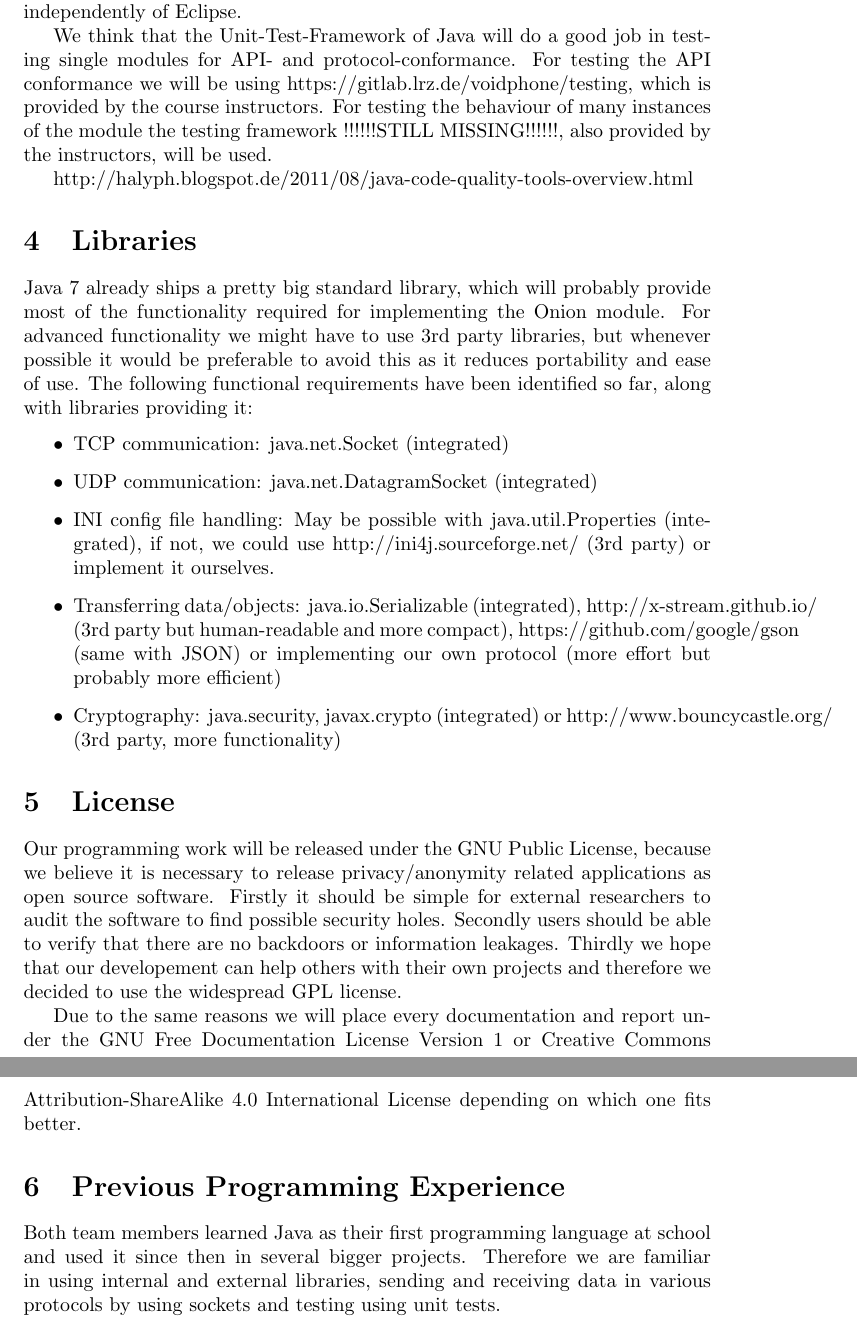
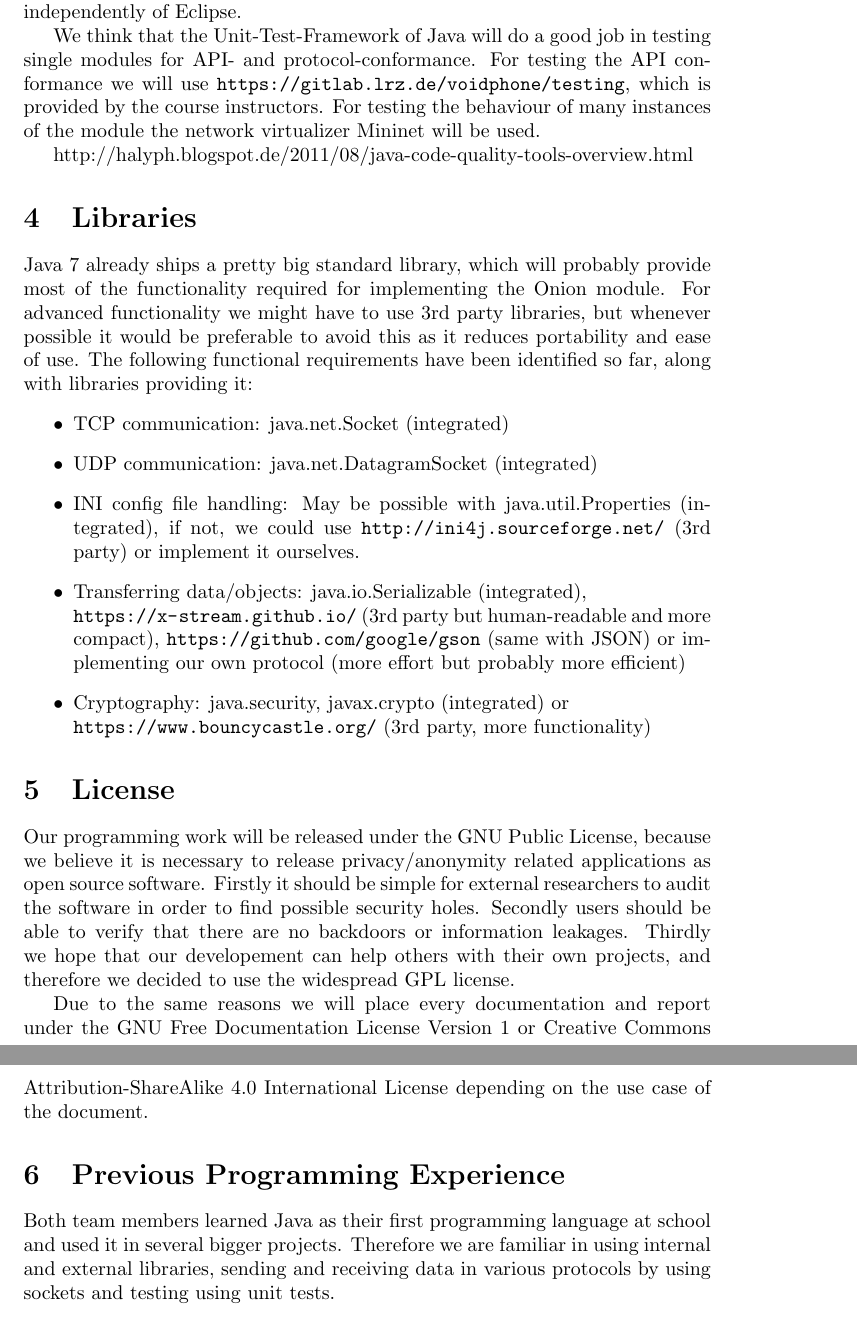
Before and after one commit to jmstark/16onions, a LaTeX document (docs/reports/initial_report.tex): two parts of pages 2 and 3 of 3, joined at a grey line, cut so that both start at the same text. Compiled offline with pdfLaTeX.

Commit message:
Improve documentation and fix LaTeX warnings

```diff
--- a/docs/reports/initial_report.tex
+++ b/docs/reports/initial_report.tex
@@ -1,5 +1,6 @@
 \documentclass{article}
 \usepackage[english]{babel}
+\usepackage{url}
 
 \begin{document}
 \title{\Huge Initial Report \normalsize}
@@ -31,8 +32,10 @@ different workstations of the team members.
 Eclipse does a good job at handling dependencies and incremental builds for reduced build times, so most of the time we will just rely on the IDE to do the compiling. But in order to also be able to build the project from the command line (e.g. building on a server with no graphical interface available), we will regularly save an ant build file. This can be done easily in eclipse by right clicking on the project and then selecting ``Export'' - ``General'' - ``Ant buildfiles''. This file, which will reside in the project root folder, can then be interpreted by the command line tool ant independently of Eclipse.
 
 We think that the Unit-Test-Framework of Java will do a good job in testing
-single modules for API- and protocol-conformance. For testing the API conformance we will be using https://gitlab.lrz.de/voidphone/testing, which is provided by the course instructors. For testing the behaviour of
-many instances of the module the testing framework !!!!!!STILL MISSING!!!!!!, also provided by the instructors, will be used.
+single modules for API- and protocol-conformance. For testing the API
+conformance we will use \url{https://gitlab.lrz.de/voidphone/testing}, which is
+provided by the course instructors. For testing the behaviour of many instances
+of the module the network virtualizer Mininet will be used.
 
 http://halyph.blogspot.de/2011/08/java-code-quality-tools-overview.html
 
@@ -42,9 +45,9 @@ The following functional requirements have been identified so far, along with li
 \begin{itemize}
 \item TCP communication: java.net.Socket (integrated)
 \item UDP communication: java.net.DatagramSocket (integrated)
-\item INI config file handling: May be possible with java.util.Properties (integrated), if not, we could use http://ini4j.sourceforge.net/ (3rd party) or implement it ourselves.
-\item Transferring data/objects: java.io.Serializable (integrated), http://x-stream.github.io/ (3rd party but human-readable and more compact), https://github.com/google/gson (same with JSON) or implementing our own protocol (more effort but probably more efficient)
-\item Cryptography: java.security, javax.crypto (integrated) or http://www.bouncycastle.org/ (3rd party, more functionality)
+\item INI config file handling: May be possible with java.util.Properties (integrated), if not, we could use \url{http://ini4j.sourceforge.net/} (3rd party) or implement it ourselves.
+\item Transferring data/objects: java.io.Serializable (integrated), \\ \url{https://x-stream.github.io/} (3rd party but human-readable and more compact), \url{https://github.com/google/gson} (same with JSON) or implementing our own protocol (more effort but probably more efficient)
+\item Cryptography: java.security, javax.crypto (integrated) or \\ \url{https://www.bouncycastle.org/} (3rd party, more functionality)
 \end{itemize}
 
 
@@ -53,21 +56,21 @@ The following functional requirements have been identified so far, along with li
 Our programming work will be released under the GNU Public License, because we
 believe it is necessary to release privacy/anonymity related applications as
 open source software. Firstly it should be simple for external researchers to
-audit the software to find possible security holes. Secondly users should be
-able to verify that there are no backdoors or information leakages. Thirdly we
-hope that our developement can help others with their own projects and
-therefore we decided to use the widespread GPL license.
+audit the software in order to find possible security holes. Secondly users
+should be able to verify that there are no backdoors or information leakages.
+Thirdly we hope that our developement can help others with their own projects,
+and therefore we decided to use the widespread GPL license.
 
 Due to the same reasons we will place every documentation and report under the
 GNU Free Documentation License Version 1 or Creative Commons
-Attribution-ShareAlike 4.0 International License depending on which one fits
-better.
+Attribution-ShareAlike 4.0 International License depending on the use case of
+the document.
 
 \section{Previous Programming Experience}
 Both team members learned Java as their first programming language at school and
-used it since then in several bigger projects. Therefore we are familiar in
-using internal and external libraries, sending and receiving data in various
-protocols by using sockets and testing using unit tests.
+used it in several bigger projects. Therefore we are familiar in using internal
+and external libraries, sending and receiving data in various protocols by
+using sockets and testing using unit tests.
 
 \section{Work Sharing Strategies}
 We will share the programming work by dividing it in smaller pieces and
```
Also changed, not shown: docs/reports/initial_report.pdf, docs/reports/initial_report.tex (12 more changed lines).
